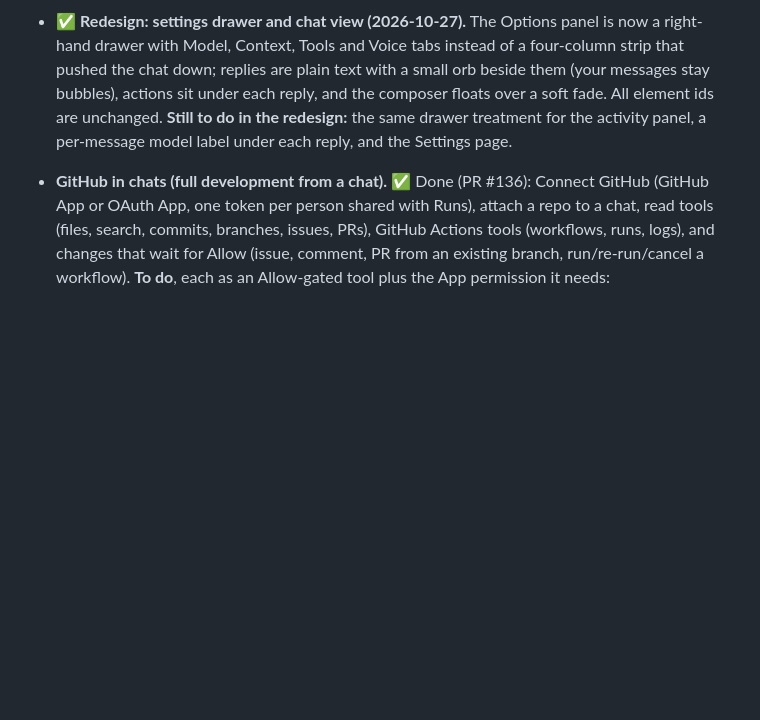
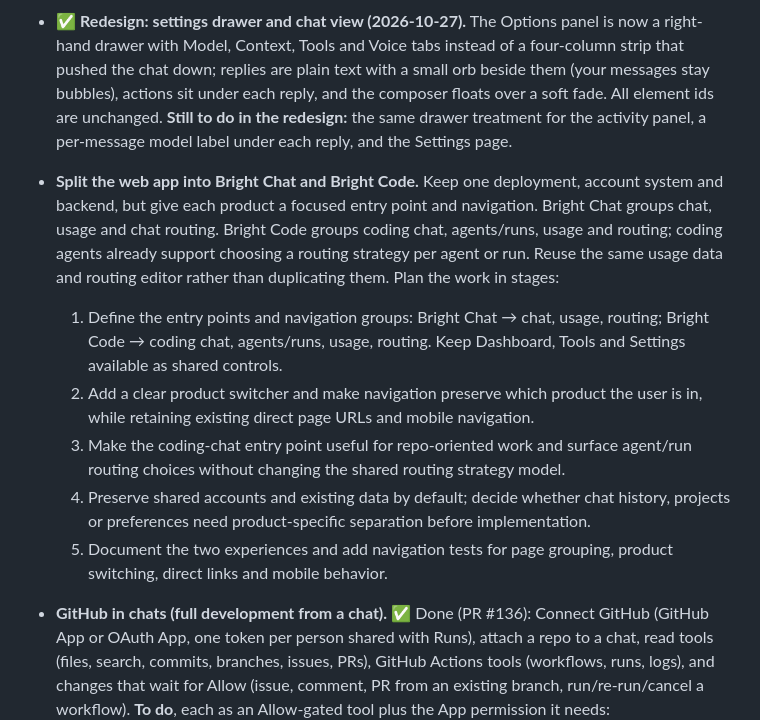
Before and after one commit to skyfly200/custom-ai-harness, a Markdown page: ROADMAP.md, the part around the change. GitHub-like rendering; blank space fills up the shorter version.

Commit message:
docs: plan Bright Chat and Bright Code split
Co-authored-by: Copilot <223556219+Copilot@users.noreply.github.com>

```diff
--- a/ROADMAP.md
+++ b/ROADMAP.md
@@ -86,6 +86,13 @@ Optional, higher-level operation built on top of the Model Layer. State lives on
 
 * ✅ **Redesign: settings drawer and chat view (2026-10-27).** The Options panel is now a right-hand drawer with Model, Context, Tools and Voice tabs instead of a four-column strip that pushed the chat down; replies are plain text with a small orb beside them (your messages stay bubbles), actions sit under each reply, and the composer floats over a soft fade. All element ids are unchanged. **Still to do in the redesign:** the same drawer treatment for the activity panel, a per-message model label under each reply, and the Settings page.
 
+* **Split the web app into Bright Chat and Bright Code.** Keep one deployment, account system and backend, but give each product a focused entry point and navigation. Bright Chat groups chat, usage and chat routing. Bright Code groups coding chat, agents/runs, usage and routing; coding agents already support choosing a routing strategy per agent or run. Reuse the same usage data and routing editor rather than duplicating them. Plan the work in stages:
+  1. Define the entry points and navigation groups: Bright Chat → chat, usage, routing; Bright Code → coding chat, agents/runs, usage, routing. Keep Dashboard, Tools and Settings available as shared controls.
+  2. Add a clear product switcher and make navigation preserve which product the user is in, while retaining existing direct page URLs and mobile navigation.
+  3. Make the coding-chat entry point useful for repo-oriented work and surface agent/run routing choices without changing the shared routing strategy model.
+  4. Preserve shared accounts and existing data by default; decide whether chat history, projects or preferences need product-specific separation before implementation.
+  5. Document the two experiences and add navigation tests for page grouping, product switching, direct links and mobile behavior.
+
 * **GitHub in chats (full development from a chat).** ✅ Done (PR #136): Connect GitHub (GitHub App or OAuth App, one token per person shared with Runs), attach a repo to a chat, read tools (files, search, commits, branches, issues, PRs), GitHub Actions tools (workflows, runs, logs), and changes that wait for Allow (issue, comment, PR from an existing branch, run/re-run/cancel a workflow). **To do**, each as an Allow-gated tool plus the App permission it needs:
   * **Create repositories.** Organizations work with a GitHub App (org Administration write); a personal account needs an OAuth App token (scope `repo`) because App user tokens can't create user repos, so this means running an OAuth App beside the GitHub App.
   * **Packages and container images.** Publishing needs a classic or OAuth token with `write:packages`; GitHub App tokens are not accepted by the registries. Listing and deleting package versions may work with the App's Packages permission.
```
